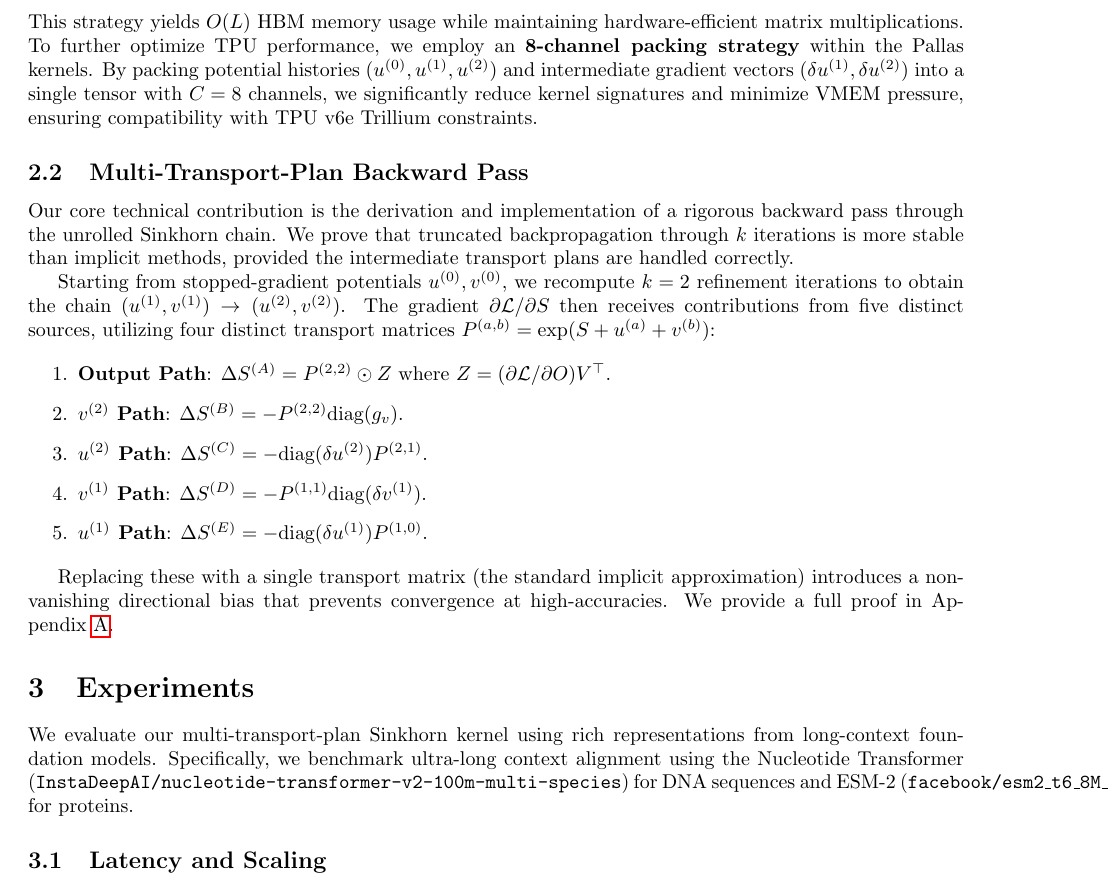
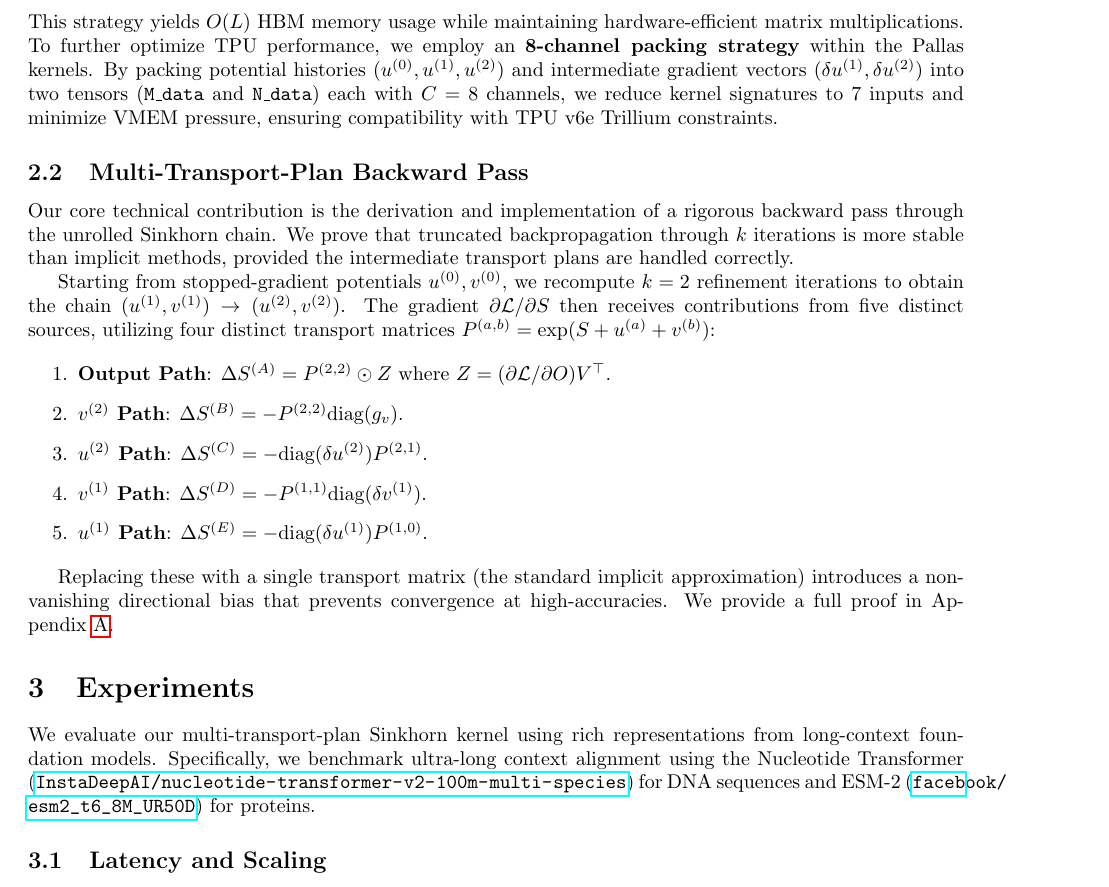
Before and after one commit to dylanbforde/Papers, a LaTeX paper (paper_neurips/main.tex): part of page 2 of 6, cut so that both start at the same text. Compiled offline with pdfLaTeX.

Commit message:
Sync tensor packing in main.tex and fix formatting warnings
Co-authored-by: dylanbforde <192397504+dylanbforde@users.noreply.github.com>

```diff
--- a/paper_neurips/main.tex
+++ b/paper_neurips/main.tex
@@ -52,7 +52,7 @@
 \begin{equation}
     u_i = -\log\!\Bigl[\sum_{j} \exp(Q_i K_j^\top \cdot \alpha/\sqrt{d} + v_j)\Bigr].
 \end{equation}
-This strategy yields $O(L)$ HBM memory usage while maintaining hardware-efficient matrix multiplications. To further optimize TPU performance, we employ an \textbf{8-channel packing strategy} within the Pallas kernels. By packing potential histories ($u^{(0)}, u^{(1)}, u^{(2)}$) and intermediate gradient vectors ($\delta u^{(1)}, \delta u^{(2)}$) into a single tensor with $C=8$ channels, we significantly reduce kernel signatures and minimize VMEM pressure, ensuring compatibility with TPU v6e Trillium constraints.
+This strategy yields $O(L)$ HBM memory usage while maintaining hardware-efficient matrix multiplications. To further optimize TPU performance, we employ an \textbf{8-channel packing strategy} within the Pallas kernels. By packing potential histories ($u^{(0)}, u^{(1)}, u^{(2)}$) and intermediate gradient vectors ($\delta u^{(1)}, \delta u^{(2)}$) into two tensors (\texttt{M\_data} and \texttt{N\_data}) each with $C=8$ channels, we reduce kernel signatures to 7 inputs and minimize VMEM pressure, ensuring compatibility with TPU v6e Trillium constraints.
 
 \subsection{Multi-Transport-Plan Backward Pass}
 Our core technical contribution is the derivation and implementation of a rigorous backward pass through the unrolled Sinkhorn chain. We prove that truncated backpropagation through $k$ iterations is more stable than implicit methods, provided the intermediate transport plans are handled correctly.
@@ -71,7 +71,9 @@
 
 \section{Experiments}
 
-We evaluate our multi-transport-plan Sinkhorn kernel using rich representations from long-context foundation models. Specifically, we benchmark ultra-long context alignment using the Nucleotide Transformer (\texttt{InstaDeepAI/nucleotide-transformer-v2-100m-multi-species}) for DNA sequences and ESM-2 (\texttt{facebook/esm2\_t6\_8M\_UR50D}) for proteins.
+We evaluate our multi-transport-plan Sinkhorn kernel using rich representations from long-context foundation models. Specifically, we benchmark ultra-long context alignment using the Nucleotide Transformer
+(\url{InstaDeepAI/nucleotide-transformer-v2-100m-multi-species})
+for DNA sequences and ESM-2 (\url{facebook/esm2_t6_8M_UR50D}) for proteins.
 
 \subsection{Latency and Scaling}
 We evaluate scaling on Google Cloud TPU v6e-1. Table~\ref{tab:latency} compares our Pallas kernel against a JAX-native FlashAttention baseline.
```
Also changed, not shown: .Jules/quill.md, paper_neurips/main.bbl, paper_neurips/main.pdf, paper_neurips/main.tex (3 more changed lines), 3 other files.
